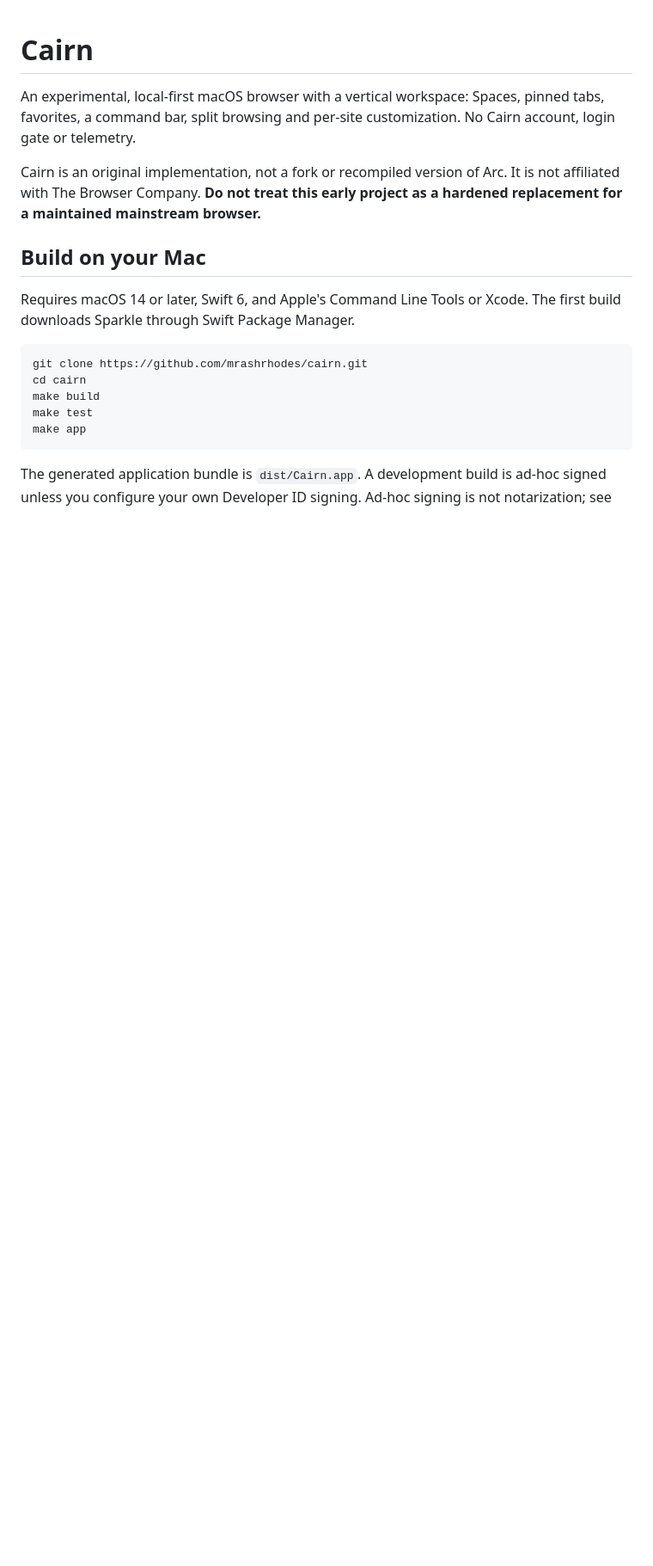
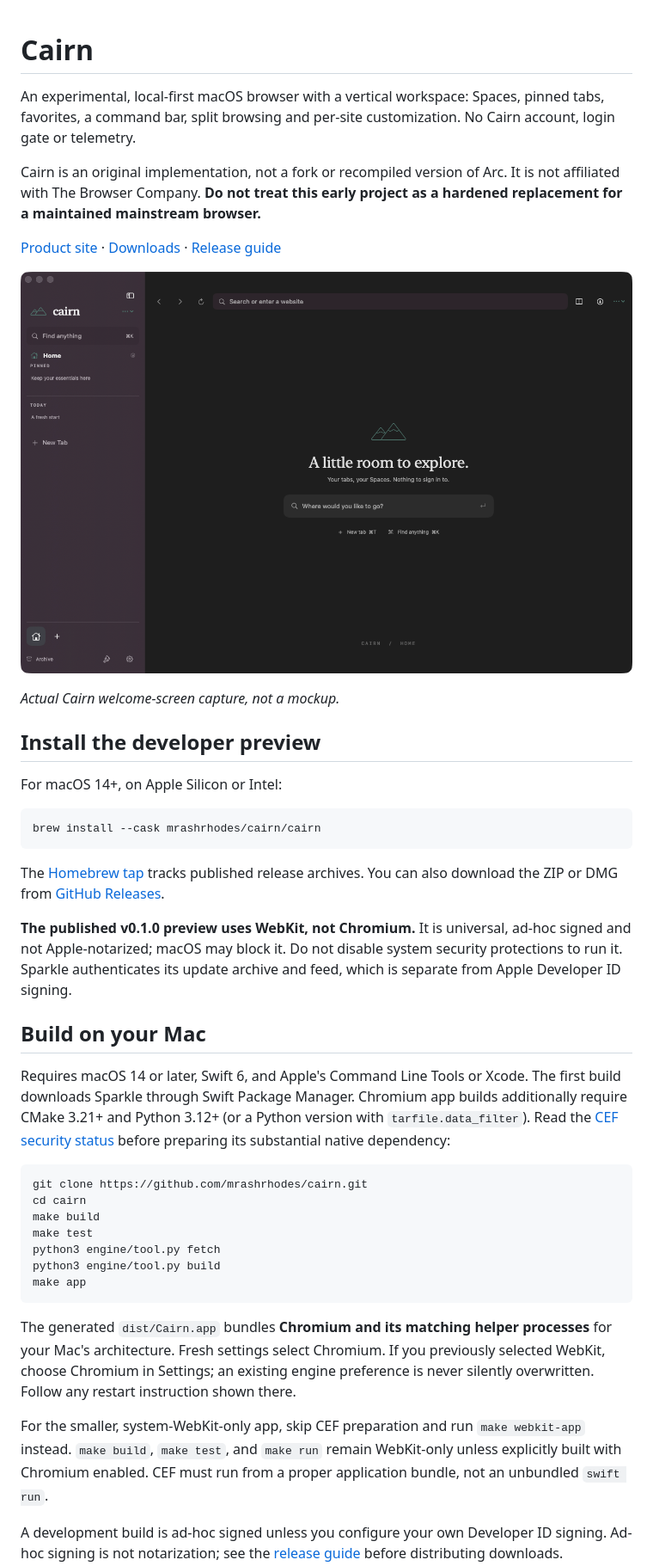
Before and after one commit to MrAshRhodes/cairn, a Markdown page: README.md, the part around one of its changes. Shown at 86% size. GitHub-like rendering; pictures changed too: site/assets/cairn-home.png (added); blank space fills up the shorter version.

````diff
--- a/README.md
+++ b/README.md
@@ -8,20 +8,60 @@ Cairn is an original implementation, not a fork or recompiled version of Arc.
 It is not affiliated with The Browser Company. **Do not treat this early project
 as a hardened replacement for a maintained mainstream browser.**
 
+[Product site](https://mrashrhodes.github.io/cairn/) ·
+[Downloads](https://github.com/MrAshRhodes/cairn/releases/latest) ·
+[Release guide](docs/RELEASING.md)
+
+![Cairn's native welcome screen and vertical workspace](site/assets/cairn-home.png)
+
+*Actual Cairn welcome-screen capture, not a mockup.*
+
+## Install the developer preview
+
+For macOS 14+, on Apple Silicon or Intel:
+
+```sh
+brew install --cask mrashrhodes/cairn/cairn
+```
+
+The [Homebrew tap](https://github.com/MrAshRhodes/homebrew-cairn) tracks published
+release archives. You can also download the ZIP or DMG from
+[GitHub Releases](https://github.com/MrAshRhodes/cairn/releases/latest).
+
+**The published v0.1.0 preview uses WebKit, not Chromium.** It is universal,
+ad-hoc signed and not Apple-notarized; macOS may block it. Do not disable system
+security protections to run it. Sparkle authenticates its update archive and feed,
+which is separate from Apple Developer ID signing.
+
 ## Build on your Mac
 
 Requires macOS 14 or later, Swift 6, and Apple's Command Line Tools or Xcode.
-The first build downloads Sparkle through Swift Package Manager.
+The first build downloads Sparkle through Swift Package Manager. Chromium app
+builds additionally require CMake 3.21+ and Python 3.12+ (or a Python version with
+`tarfile.data_filter`). Read the [CEF security status](docs/UPDATING_CHROMIUM.md)
+before preparing its substantial native dependency:
 
 ```sh
 git clone https://github.com/mrashrhodes/cairn.git
 cd cairn
 make build
 make test
+python3 engine/tool.py fetch
+python3 engine/tool.py build
 make app
 ```
 
-The generated application bundle is `dist/Cairn.app`. A development build is
+The generated `dist/Cairn.app` bundles **Chromium and its matching helper processes**
+for your Mac's architecture. Fresh settings select Chromium. If you previously
+selected WebKit, choose Chromium in Settings; an existing engine preference is
+never silently overwritten. Follow any restart instruction shown there.
+
+For the smaller, system-WebKit-only app, skip CEF preparation and run
+`make webkit-app` instead. `make build`, `make test`, and `make run` remain
+WebKit-only unless explicitly built with Chromium enabled. CEF must run from a
+proper application bundle, not an unbundled `swift run`.
+
+A development build is
 ad-hoc signed unless you configure your own Developer ID signing. Ad-hoc signing
 is not notarization; see the [release guide](docs/RELEASING.md) before distributing
 downloads.
````
Also changed, not shown: other parts of README.md (+20 -12 lines), docs/RELEASING.md (+50 -2 lines), site/assets/chromium-rendering.png (added), 10 other files.
